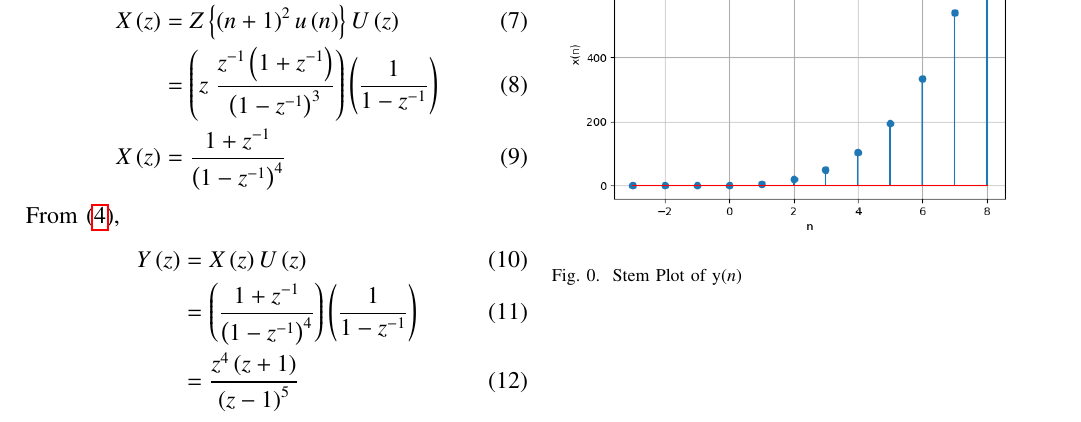
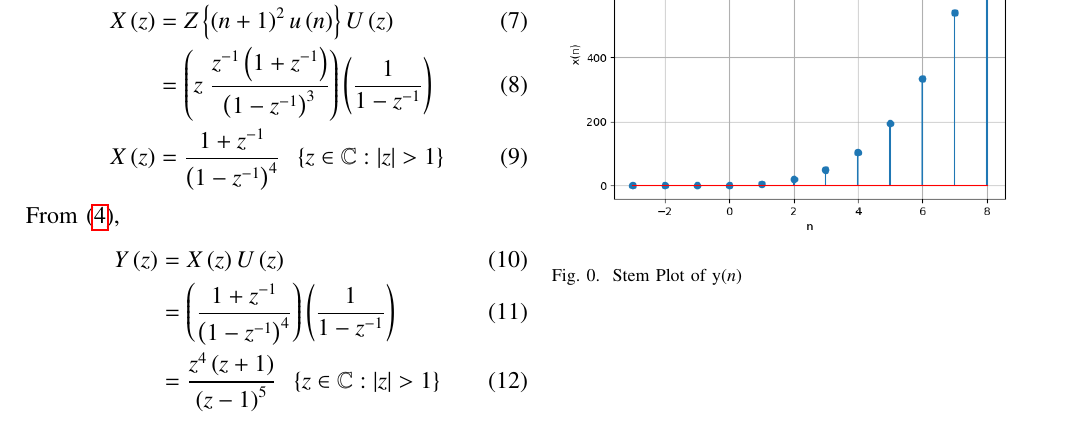
Before and after one commit to vs00007/EE1205, a LaTeX paper (11.9.4.7/main.tex): part of the page, cut so that both start at the same text. Compiled offline with pdfLaTeX.

Commit message:
First Commit

```diff
--- a/11.9.4.7/main.tex
+++ b/11.9.4.7/main.tex
@@ -83,13 +83,13 @@ From equations \eqref{eq:11.9.5.26.3} and \eqref{eq:shiftk},
 \begin{align}
     X\brak{z}&=Z\cbrak{\brak{n+1}^2u\brak{n}}U\brak{z}\\
     &=\brak{z\;\frac{z^{-1}\brak{1+z^{-1}}}{\brak{1-z^{-1}}^3}}\brak{\frac{1}{1-z^{-1}}}\\
-    X\brak{z}&=\frac{1+z^{-1}}{\brak{1-z^{-1}}^4}
+    X\brak{z}&=\frac{1+z^{-1}}{\brak{1-z^{-1}}^4}\;\;\cbrak{z\in\mathbb{C}: |z|>1}
 \end{align}
 From \eqref{eq:11.9.4.7.1},
 \begin{align}
     Y\brak{z}&=X\brak{z}U\brak{z}\\
     &=\brak{\frac{1+z^{-1}}{\brak{1-z^{-1}}^4}}\brak{\frac{1}{1-z^{-1}}}\\
-    &=\frac{z^4\brak{z+1}}{\brak{z-1}^5}
+    &=\frac{z^4\brak{z+1}}{\brak{z-1}^5}\;\;\cbrak{z\in\mathbb{C}: |z|>1}
 \end{align}
 Taking the Inverse $Z$ transform, from Contour Integration,
 \begin{align}
```
Also changed, not shown: 11.9.4.7/main.pdf, 1 other file.
